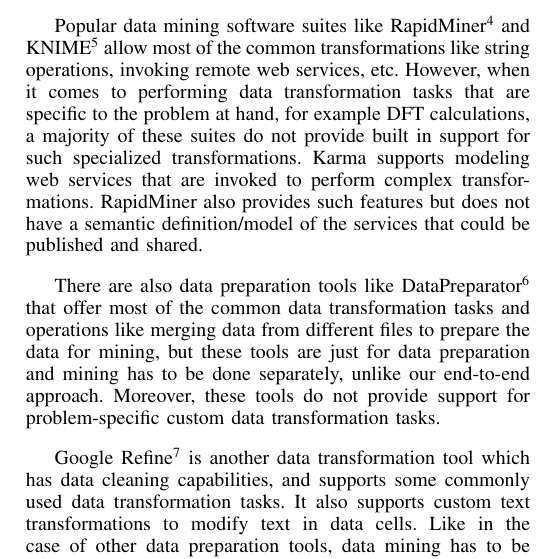
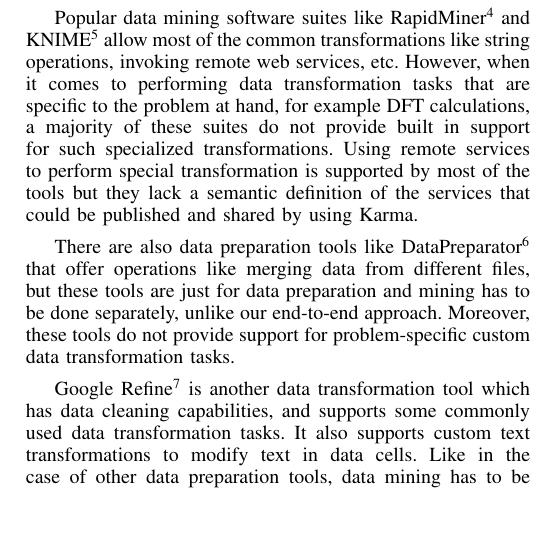
Before and after one commit to InformationIntegrationGroup/2014-dina-icdm-paper, a LaTeX paper (WorkshopPaper/paper.tex, which reads WorkshopPaper/tex/related.tex): part of one column of page 10 of 11 before the commit and part of one column of page 10 of 10 after it, cut so that both start at the same text, the shorter picture padded with empty space. Compiled offline with pdfLaTeX.

Commit message:
Finalized paper with all changes

```diff
--- a/WorkshopPaper/tex/related.tex
+++ b/WorkshopPaper/tex/related.tex
@@ -2,9 +2,9 @@
 
 Preparing raw data for a data mining task typically requires multiple data transformation steps\cite{Fayyad:1996:DMK:257938.257942}. Many of these tasks are common across a large number of data mining applications, such as dealing with missing values, discretization, and normalization. However, in many cases, these are not sufficient and other transformation steps are required which are specific to the problem being solved.
 
-Popular data mining software suites like RapidMiner\footnote{http://rapidminer.com/products/rapidminer-studio} and KNIME\footnote{http://www.knime.org/knime} allow most of the common transformations like string operations, invoking remote web services, etc. However, when it comes to performing data transformation tasks that are specific to the problem at hand, for example DFT calculations, a majority of these suites do not provide built in support for such specialized transformations. Karma supports modeling web services that are invoked to perform complex transformations. RapidMiner also provides such features but does not have a semantic definition/model of the services that could be published and shared.
+Popular data mining software suites like RapidMiner\footnote{http://rapidminer.com/products/rapidminer-studio} and KNIME\footnote{http://www.knime.org/knime} allow most of the common transformations like string operations, invoking remote web services, etc. However, when it comes to performing data transformation tasks that are specific to the problem at hand, for example DFT calculations, a majority of these suites do not provide built in support for such specialized transformations. Using remote services to perform special transformation is supported by most of the tools but they lack a semantic definition of the services that could be published and shared by using Karma.
 
-There are also data preparation tools like DataPreparator\footnote{http://www.datapreparator.com} that offer most of the common data transformation tasks and operations like merging data from different files to prepare the data for mining, but these tools are just for data preparation and mining has to be done separately, unlike our end-to-end approach. Moreover, these tools do not provide support for problem-specific custom data transformation tasks.
+There are also data preparation tools like DataPreparator\footnote{http://www.datapreparator.com} that offer operations like merging data from different files, but these tools are just for data preparation and mining has to be done separately, unlike our end-to-end approach. Moreover, these tools do not provide support for problem-specific custom data transformation tasks.
 
 Google Refine\footnote{https://code.google.com/p/google-refine/} is another data transformation tool which has data cleaning capabilities, and supports some commonly used data transformation tasks. It also supports custom text transformations to modify text in data cells. Like in the case of other data preparation tools, data mining has to be done separately as Google Refine does not have data mining capabilities.
 
```
Also changed, not shown: WorkshopPaper/paper.pdf, WorkshopPaper/tex/related.tex (2 more changed lines), 2 other files.
